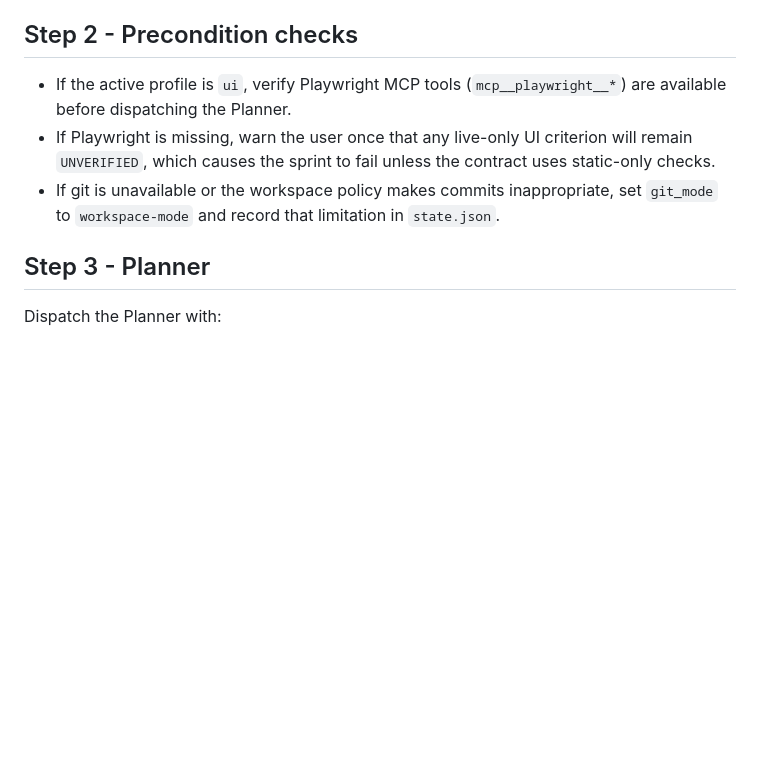
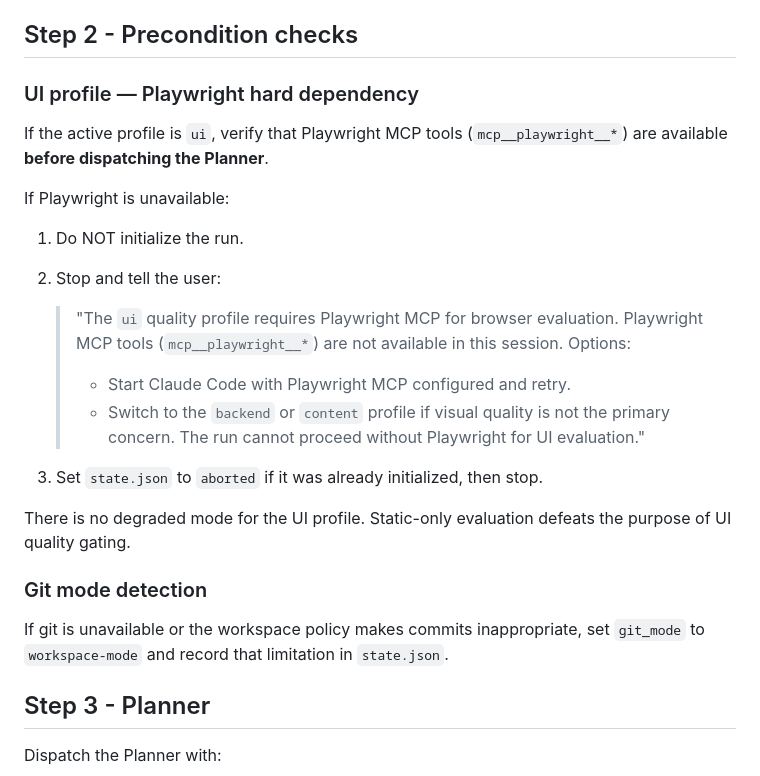
Before and after one commit to Klegane/gen-eval-loop, a Markdown page: commands/gen-eval.md, the part around the change. GitHub-like rendering; blank space fills up the shorter version.

Commit message:
fix: make Playwright a hard dependency for UI profile, no degraded mode

```diff
--- a/commands/gen-eval.md
+++ b/commands/gen-eval.md
@@ -45,9 +45,26 @@ Before dispatching any subagent:
 
 ## Step 2 - Precondition checks
 
-- If the active profile is `ui`, verify Playwright MCP tools (`mcp__playwright__*`) are available before dispatching the Planner.
-- If Playwright is missing, warn the user once that any live-only UI criterion will remain `UNVERIFIED`, which causes the sprint to fail unless the contract uses static-only checks.
-- If git is unavailable or the workspace policy makes commits inappropriate, set `git_mode` to `workspace-mode` and record that limitation in `state.json`.
+### UI profile — Playwright hard dependency
+
+If the active profile is `ui`, verify that Playwright MCP tools (`mcp__playwright__*`) are available **before dispatching the Planner**.
+
+If Playwright is unavailable:
+1. Do NOT initialize the run.
+2. Stop and tell the user:
+
+   > "The `ui` quality profile requires Playwright MCP for browser evaluation. Playwright MCP tools (`mcp__playwright__*`) are not available in this session. Options:
+   > - Start Claude Code with Playwright MCP configured and retry.
+   > - Switch to the `backend` or `content` profile if visual quality is not the primary concern.
+   > The run cannot proceed without Playwright for UI evaluation."
+
+3. Set `state.json` to `aborted` if it was already initialized, then stop.
+
+There is no degraded mode for the UI profile. Static-only evaluation defeats the purpose of UI quality gating.
+
+### Git mode detection
+
+If git is unavailable or the workspace policy makes commits inappropriate, set `git_mode` to `workspace-mode` and record that limitation in `state.json`.
 
 ## Step 3 - Planner
 
```
Also changed, not shown: 1 other file.
